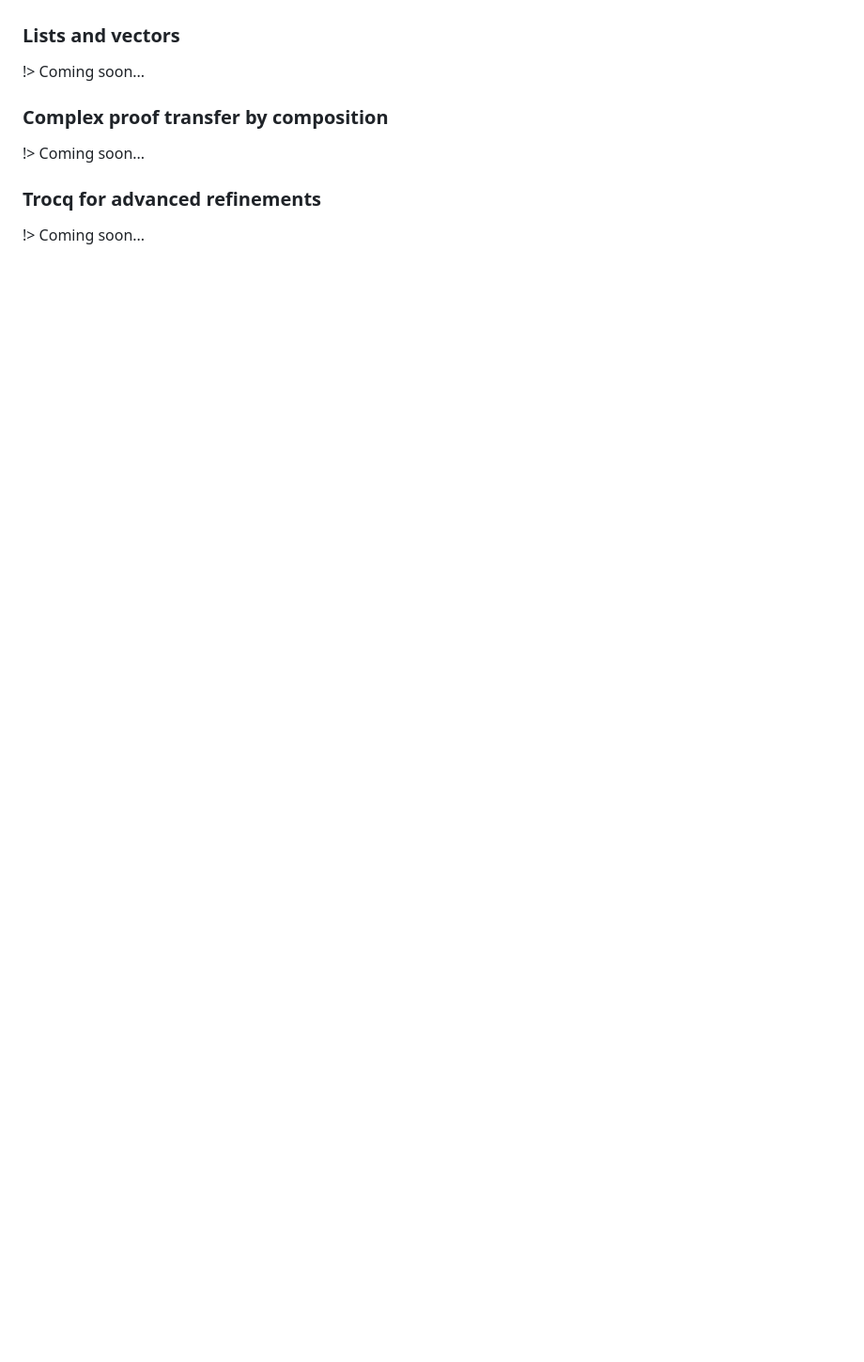
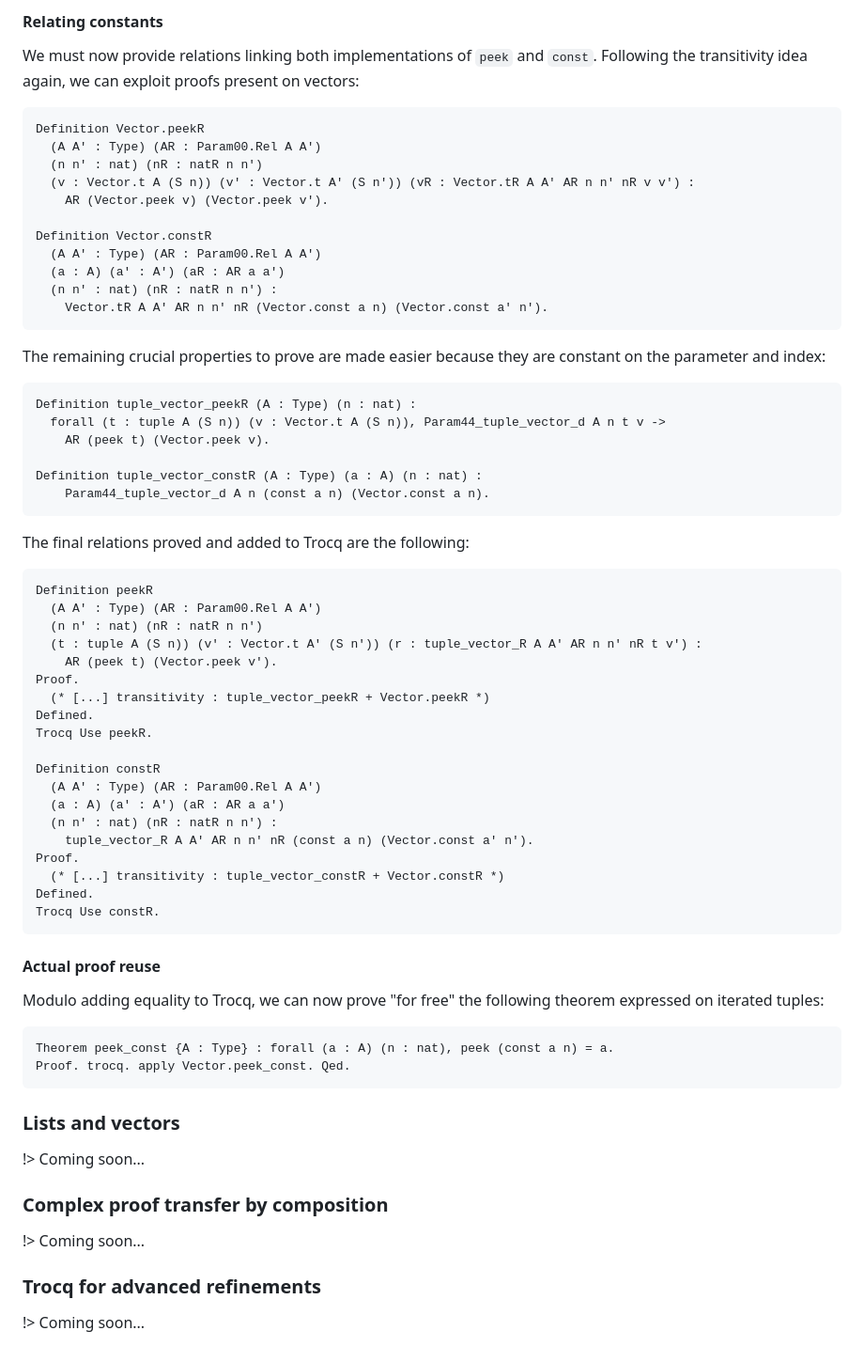
Before and after one commit to coq-community/trocq, a Markdown page: docs/quick-start.md, the part around one of its changes. Shown at 94% size. Drawn GitHub-style; blank space fills up the shorter version.

Commit message:
:memo: Doc on vector/tuple

````diff
--- a/docs/quick-start.md
+++ b/docs/quick-start.md
@@ -381,3 +450,61 @@ We present an equivalence between iterated tuples and vectors from the standard
+#### Relating constants
+
+We must now provide relations linking both implementations of `peek` and `const`.
+Following the transitivity idea again, we can exploit proofs present on vectors:
+```coq
+Definition Vector.peekR
+  (A A' : Type) (AR : Param00.Rel A A')
+  (n n' : nat) (nR : natR n n')
+  (v : Vector.t A (S n)) (v' : Vector.t A' (S n')) (vR : Vector.tR A A' AR n n' nR v v') :
+    AR (Vector.peek v) (Vector.peek v').
+
+Definition Vector.constR
+  (A A' : Type) (AR : Param00.Rel A A')
+  (a : A) (a' : A') (aR : AR a a')
+  (n n' : nat) (nR : natR n n') :
+    Vector.tR A A' AR n n' nR (Vector.const a n) (Vector.const a' n').
+```
+
+The remaining crucial properties to prove are made easier because they are constant on the parameter and index:
+```coq
+Definition tuple_vector_peekR (A : Type) (n : nat) :
+  forall (t : tuple A (S n)) (v : Vector.t A (S n)), Param44_tuple_vector_d A n t v ->
+    AR (peek t) (Vector.peek v).
+
+Definition tuple_vector_constR (A : Type) (a : A) (n : nat) :
+    Param44_tuple_vector_d A n (const a n) (Vector.const a n).
+```
+
+The final relations proved and added to Trocq are the following:
+```coq
+Definition peekR
+  (A A' : Type) (AR : Param00.Rel A A')
+  (n n' : nat) (nR : natR n n')
+  (t : tuple A (S n)) (v' : Vector.t A' (S n')) (r : tuple_vector_R A A' AR n n' nR t v') :
+    AR (peek t) (Vector.peek v').
+Proof.
+  (* [...] transitivity : tuple_vector_peekR + Vector.peekR *)
+Defined.
+Trocq Use peekR.
+
+Definition constR
+  (A A' : Type) (AR : Param00.Rel A A')
+  (a : A) (a' : A') (aR : AR a a')
+  (n n' : nat) (nR : natR n n') :
+    tuple_vector_R A A' AR n n' nR (const a n) (Vector.const a' n').
+Proof.
+  (* [...] transitivity : tuple_vector_constR + Vector.constR *)
+Defined.
+Trocq Use constR.
+```
+
+#### Actual proof reuse
+
+Modulo adding equality to Trocq, we can now prove "for free" the following theorem expressed on iterated tuples:
+```coq
+Theorem peek_const {A : Type} : forall (a : A) (n : nat), peek (const a n) = a.
+Proof. trocq. apply Vector.peek_const. Qed.
+```
 
 ### Lists and vectors
 
````
Also changed, not shown: other parts of docs/quick-start.md (+70 -1 lines).
